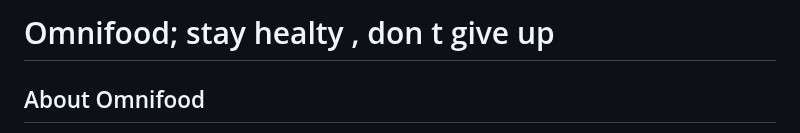
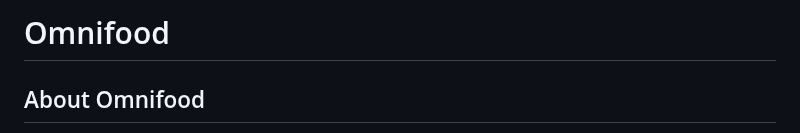
Before and after one commit to Baskanbetul/Omnifood, a Markdown page: content/content.md, the part around the change. Drawn GitHub-style.

Commit message:
Correct mistakes

```diff
--- a/content/content.md
+++ b/content/content.md
@@ -1,4 +1,4 @@
-# Omnifood; stay healty , don t give up
+# Omnifood
 
 ## About Omnifood
 
```
